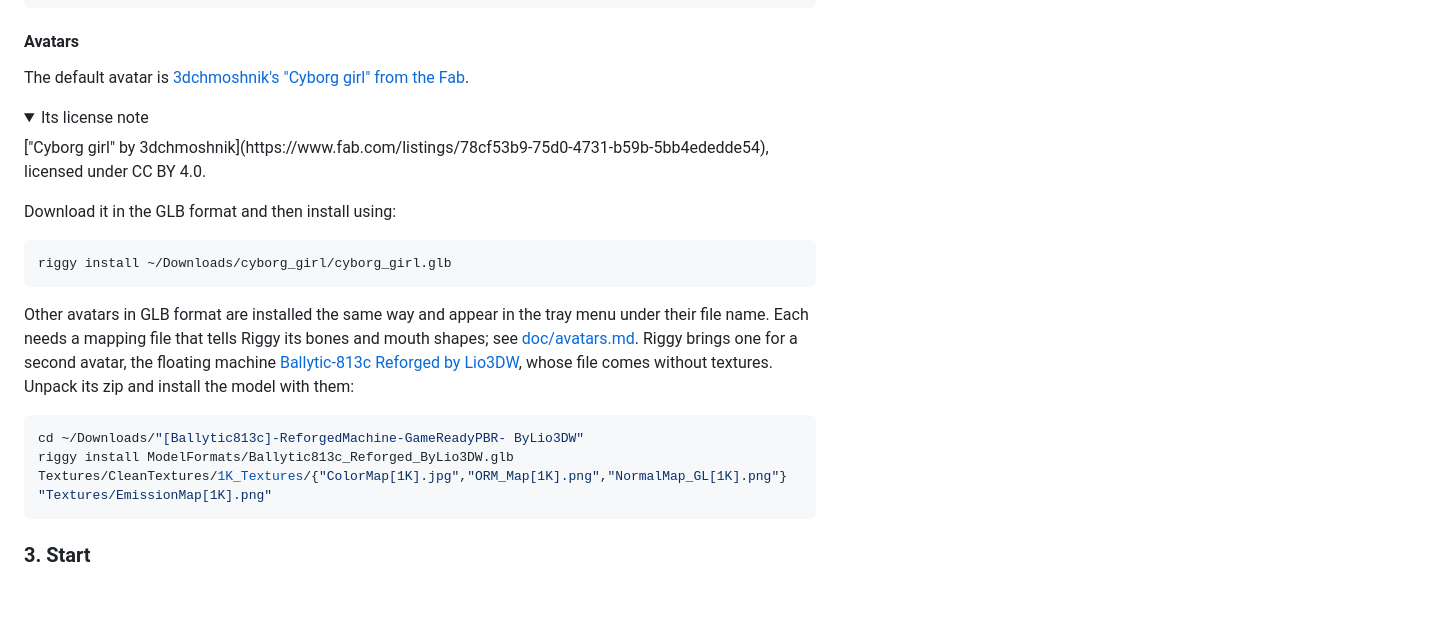
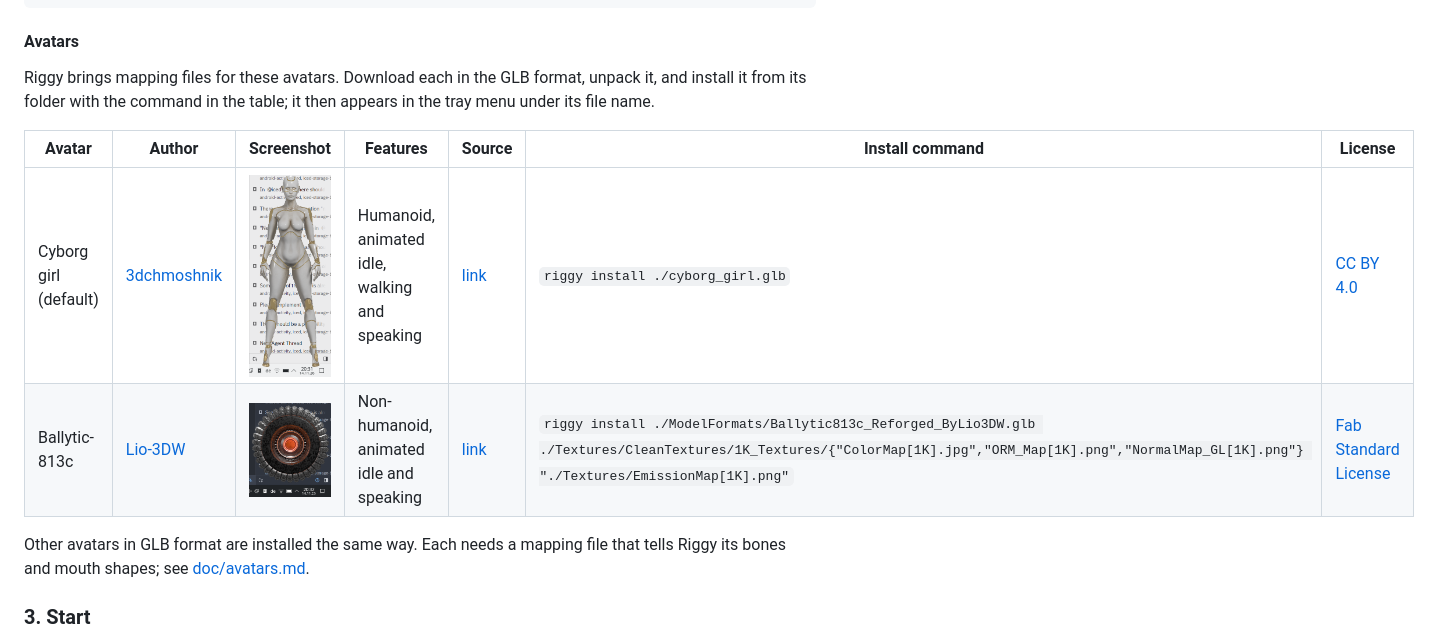
Before and after one commit to Santuzius/riggy, a Markdown page: README.md, the part around one of its changes. GitHub-like rendering; pictures changed too: doc/images/Screenshot_20261114_203121.png (added), doc/images/Screenshot_20261114_203211.png (added); folded sections open; blank space fills up the shorter version.

Commit message:
:memo: List the avatars in a table

````diff
--- a/README.md
+++ b/README.md
@@ -68,24 +60,14 @@ riggy install ~/Downloads/qwen-talker-0.6b-customvoice-Q8_0.gguf ~/Downloads/qwe
 
 #### Avatars
 
-The default avatar is [3dchmoshnik's "Cyborg girl" from the Fab](https://www.fab.com/listings/78cf53b9-75d0-4731-b59b-5bb4ededde54).
+Riggy brings mapping files for these avatars. Download each in the GLB format, unpack it, and install it from its folder with the command in the table; it then appears in the tray menu under its file name.
 
-<details><summary>Its license note</summary>
-["Cyborg girl" by 3dchmoshnik](https://www.fab.com/listings/78cf53b9-75d0-4731-b59b-5bb4ededde54), licensed under CC BY 4.0.
-</details>
+|Avatar|Author|Screenshot|Features|Source|Install command|License|
+|---|---|---|---|---|---|---|
+|Cyborg girl (default)|[3dchmoshnik](https://www.fab.com/sellers/3dchmoshnik/about)|<img src="doc/images/Screenshot_20261114_203121.png" alt="Cyborg girl by 3dchmoshnik" width="250">|Humanoid, animated idle, walking and speaking|[link](https://www.fab.com/listings/78cf53b9-75d0-4731-b59b-5bb4ededde54)|`riggy install ./cyborg_girl.glb`|[CC BY 4.0](https://creativecommons.org/licenses/#licenses-40)|
+|Ballytic-813c|[Lio-3DW](https://www.fab.com/sellers/Lio-3DW/about)|<img src="doc/images/Screenshot_20261114_203211.png" alt="Ballytic-813c by Lio-3DW" width="250">|Non-humanoid, animated idle and speaking|[link](https://www.fab.com/listings/6ab2b5b2-393c-43fa-be61-f18d7753e31e)|`riggy install ./ModelFormats/Ballytic813c_Reforged_ByLio3DW.glb ./Textures/CleanTextures/1K_Textures/{"ColorMap[1K].jpg","ORM_Map[1K].png","NormalMap_GL[1K].png"} "./Textures/EmissionMap[1K].png"`|[Fab Standard License](https://www.fab.com/eula)|
 
-Download it in the GLB format and then install using:
-
-```bash
-riggy install ~/Downloads/cyborg_girl/cyborg_girl.glb
-```
-
-Other avatars in GLB format are installed the same way and appear in the tray menu under their file name. Each needs a mapping file that tells Riggy its bones and mouth shapes; see [doc/avatars.md](doc/avatars.md). Riggy brings one for a second avatar, the floating machine [Ballytic-813c Reforged by Lio3DW](https://www.fab.com/sellers/Lio-3DW), whose file comes without textures. Unpack its zip and install the model with them:
-
-```bash
-cd ~/Downloads/"[Ballytic813c]-ReforgedMachine-GameReadyPBR- ByLio3DW"
-riggy install ModelFormats/Ballytic813c_Reforged_ByLio3DW.glb Textures/CleanTextures/1K_Textures/{"ColorMap[1K].jpg","ORM_Map[1K].png","NormalMap_GL[1K].png"} "Textures/EmissionMap[1K].png"
-```
+Other avatars in GLB format are installed the same way. Each needs a mapping file that tells Riggy its bones and mouth shapes; see [doc/avatars.md](doc/avatars.md).
 
 ### 3. Start
 
````
Also changed, not shown: other parts of README.md (+0 -8 lines), doc/images/riggy.png (deleted).
